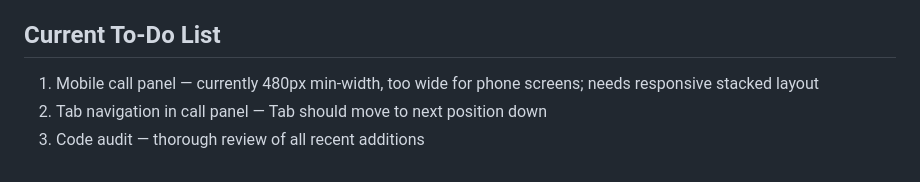
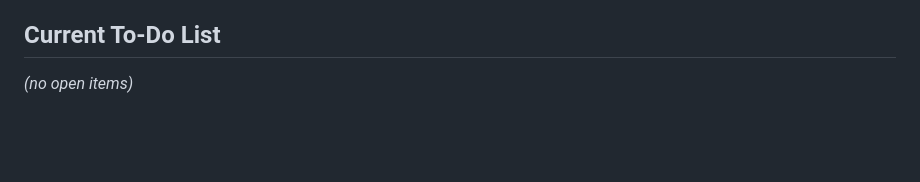
Before and after one commit to kimmbel/gas-breaker, a Markdown page: CLAUDE.md, the part around the change. GitHub-like rendering; blank space fills up the shorter version.

Commit message:
Clear completed to-do items from CLAUDE.md
Co-Authored-By: Claude Sonnet 4.6 <noreply@anthropic.com>

```diff
--- a/CLAUDE.md
+++ b/CLAUDE.md
@@ -162,6 +162,4 @@ async function saveSomething(items) {
 - The phone board does NOT show: EOD times button, note badges, call/post-call panel (these are display-only)
 
 ## Current To-Do List
-1. Mobile call panel — currently 480px min-width, too wide for phone screens; needs responsive stacked layout
-2. Tab navigation in call panel — Tab should move to next position down
-3. Code audit — thorough review of all recent additions
+*(no open items)*
```
